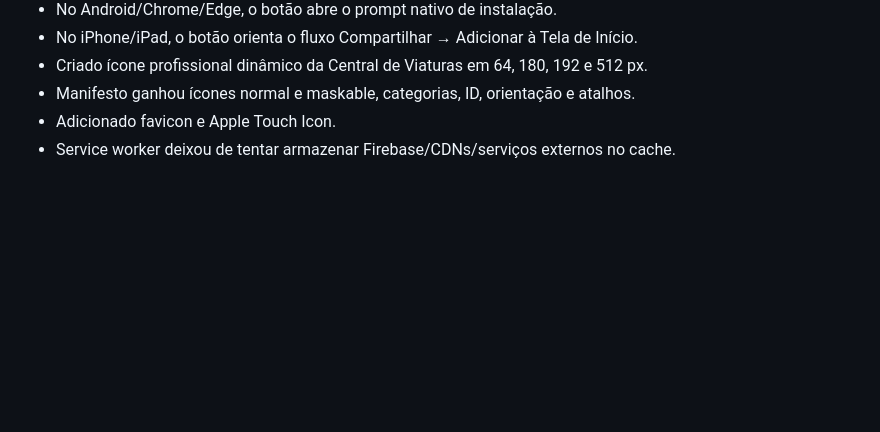
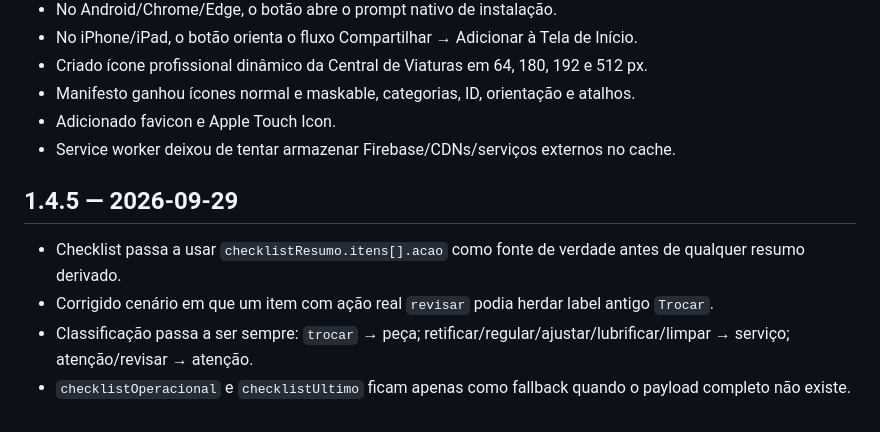
Before and after one commit to tsvalencio-IA/CENTRAL-VIATURAS, a Markdown page: CHANGELOG.md, the part around the change. Rendered like a GitHub page; blank space fills up the shorter version.

Commit message:
Central V1.4.5: atualiza CHANGELOG.md

```diff
--- a/CHANGELOG.md
+++ b/CHANGELOG.md
@@ -125,3 +125,11 @@
 - Manifesto ganhou ícones normal e maskable, categorias, ID, orientação e atalhos.
 - Adicionado favicon e Apple Touch Icon.
 - Service worker deixou de tentar armazenar Firebase/CDNs/serviços externos no cache.
+
+
+## 1.4.5 — 2026-09-29
+
+- Checklist passa a usar `checklistResumo.itens[].acao` como fonte de verdade antes de qualquer resumo derivado.
+- Corrigido cenário em que um item com ação real `revisar` podia herdar label antigo `Trocar`.
+- Classificação passa a ser sempre: `trocar` → peça; retificar/regular/ajustar/lubrificar/limpar → serviço; atenção/revisar → atenção.
+- `checklistOperacional` e `checklistUltimo` ficam apenas como fallback quando o payload completo não existe.
```
